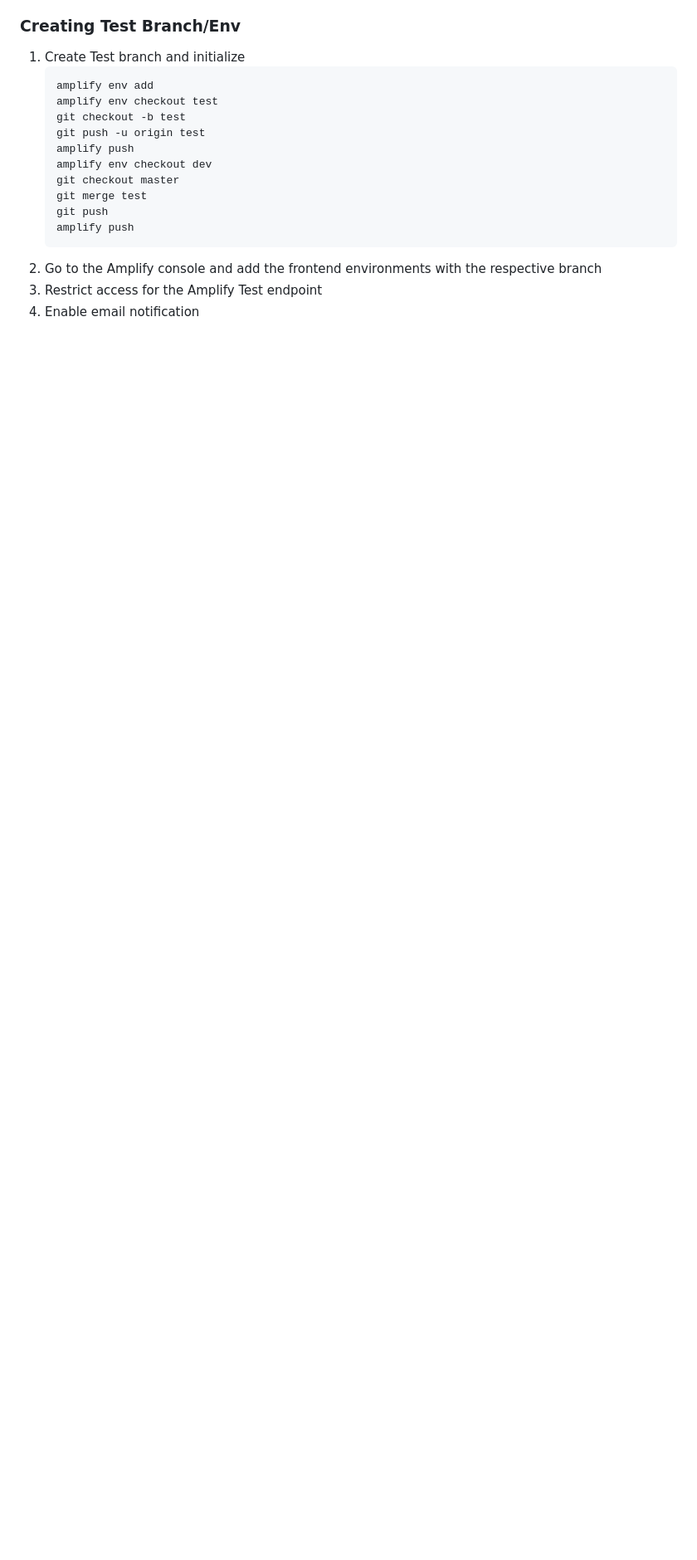
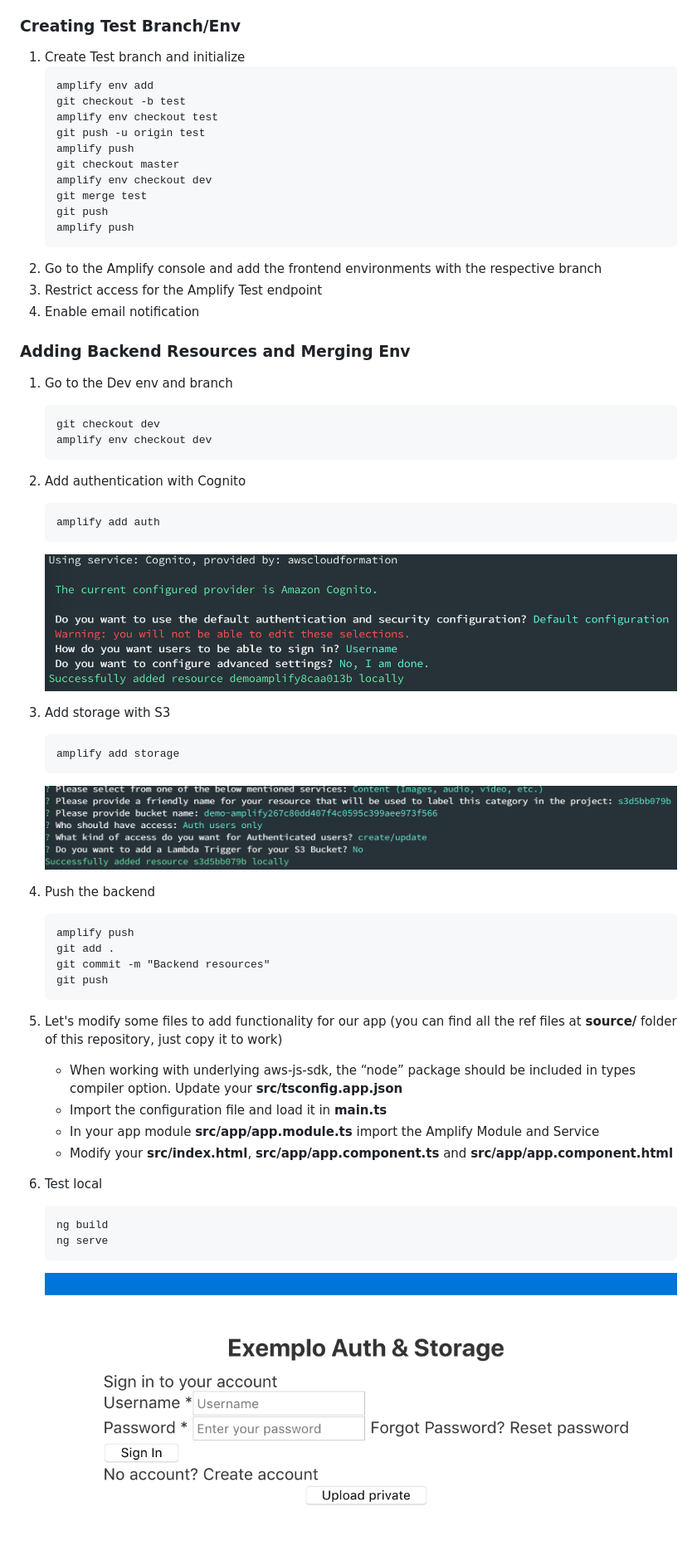
Before and after one commit to gabrielmartinigit/aws-amplify-multiaccount, a Markdown page: README.md, the part around the change printed below. Shown: that part at 83% size. GitHub-like rendering; pictures changed too: images/App.png (added), images/Auth.png (added), images/Storage.png (added); blank space fills up the shorter version.

Commit message:
New branch steps

````diff
--- a/README.md
+++ b/README.md
@@ -82,12 +82,12 @@ _Pre-requisites:_
 1. Create Test branch and initialize
    ```
    amplify env add
+   git checkout -b test
    amplify env checkout test
-   git checkout -b test
    git push -u origin test
    amplify push
+   git checkout master
    amplify env checkout dev
-   git checkout master
    git merge test
    git push
    amplify push
@@ -95,3 +95,48 @@ _Pre-requisites:_
 2. Go to the Amplify console and add the frontend environments with the respective branch
 3. Restrict access for the Amplify Test endpoint
 4. Enable email notification
+
+### Adding Backend Resources and Merging Env
+
+1. Go to the Dev env and branch
+   ```
+   git checkout dev
+   amplify env checkout dev
+   ```
+2. Add authentication with Cognito
+
+   ```
+   amplify add auth
+   ```
+
+   ![auth](./images/Auth.png)
+
+3. Add storage with S3
+
+   ```
+   amplify add storage
+   ```
+
+   ![storage](./images/Storage.png)
+
+4. Push the backend
+   ```
+   amplify push
+   git add .
+   git commit -m "Backend resources"
+   git push
+   ```
+5. Let's modify some files to add functionality for our app (you can find all the ref files at **source/** folder of this repository, just copy it to work)
+   - When working with underlying aws-js-sdk, the “node” package should be included in types compiler option. Update your **src/tsconfig.app.json**
+   - Import the configuration file and load it in **main.ts**
+   - In your app module **src/app/app.module.ts** import the Amplify Module and Service
+   - Modify your **src/index.html**, **src/app/app.component.ts** and **src/app/app.component.html**
+6. Test local
+
+   ```
+   ng build
+   ng serve
+   ```
+
+   ![app](./images/App.png)
+
````
Also changed, not shown: other parts of README.md (+17 -1 lines), 6 other files.
